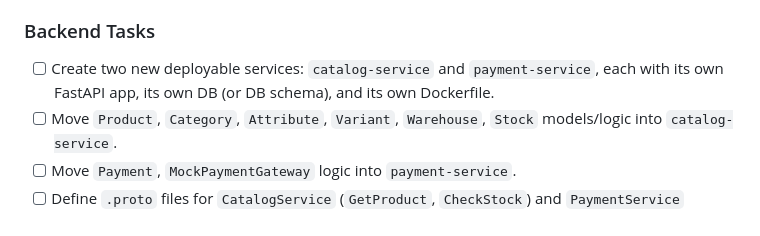
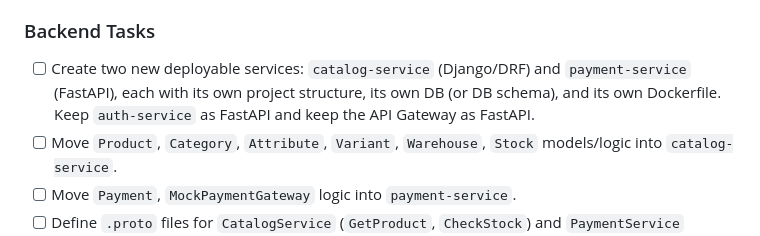
Before and after one commit to yunusov02/e-commerce, a Markdown page: docs/atlascommerce-sprint-implementation-plans.md, the part around the change. Drawn GitHub-style.

```diff
--- a/docs/atlascommerce-sprint-implementation-plans.md
+++ b/docs/atlascommerce-sprint-implementation-plans.md
@@ -584,7 +584,7 @@
 - [ ] If the Catalog service is temporarily down, the rest of the site (cart, orders) keeps working with a clear degraded message on catalog-dependent pages.
 
 ### Backend Tasks
-- [ ] Create two new deployable services: `catalog-service` and `payment-service`, each with its own FastAPI app, its own DB (or DB schema), and its own Dockerfile.
+- [ ] Create two new deployable services: `catalog-service` (Django/DRF) and `payment-service` (FastAPI), each with its own project structure, its own DB (or DB schema), and its own Dockerfile. Keep `auth-service` as FastAPI and keep the API Gateway as FastAPI.
 - [ ] Move `Product`, `Category`, `Attribute`, `Variant`, `Warehouse`, `Stock` models/logic into `catalog-service`.
 - [ ] Move `Payment`, `MockPaymentGateway` logic into `payment-service`.
 - [ ] Define `.proto` files for `CatalogService` (`GetProduct`, `CheckStock`) and `PaymentService` (`ChargePayment`) using Protocol Buffers.
```
Also changed, not shown: docs/atlascommerce-roadmap.md (+8 -7 lines).
